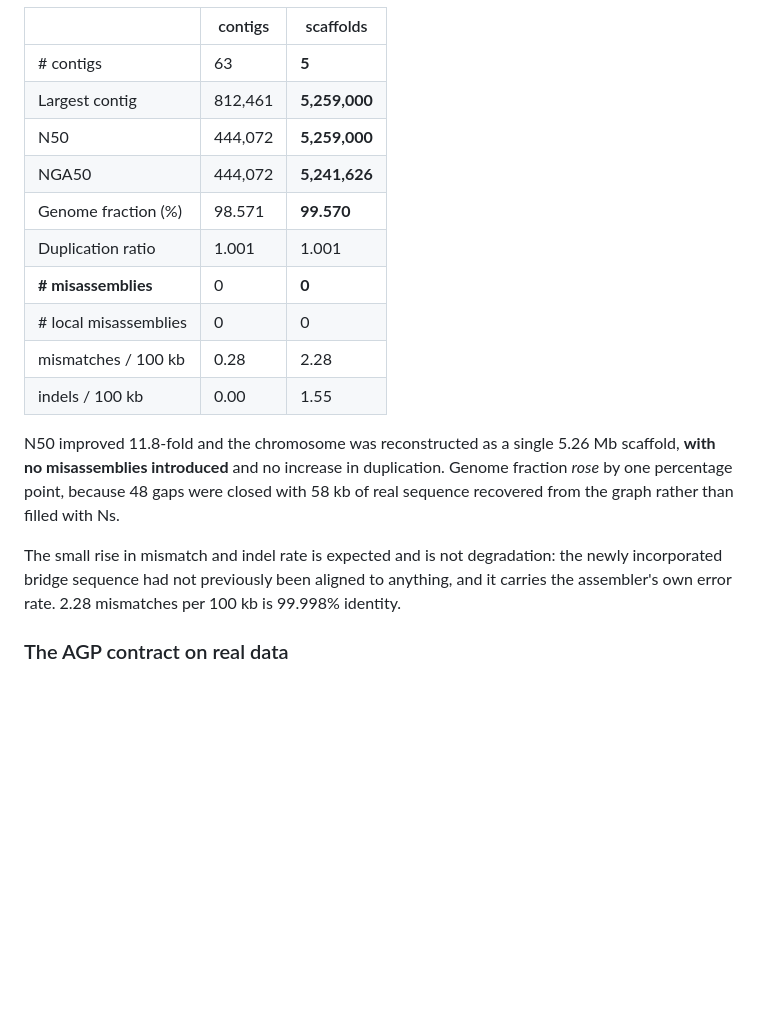
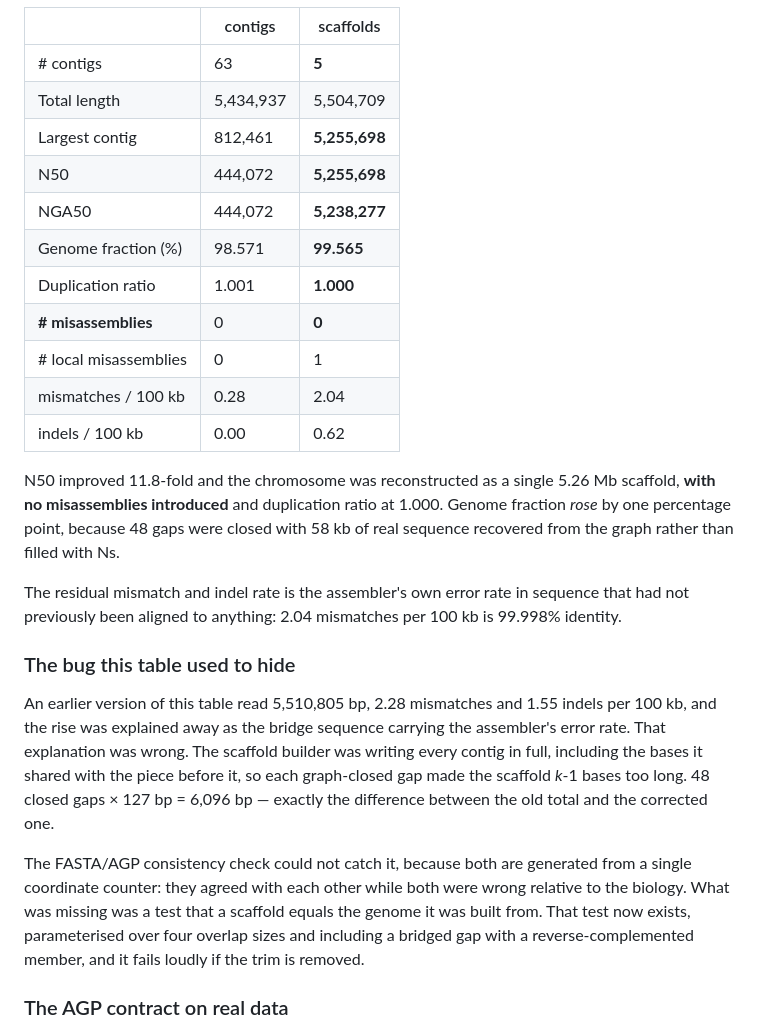
Before and after one commit to iowa69/plaster, a Markdown page: docs/VALIDATION.md, the part around the change. GitHub-like rendering; blank space fills up the shorter version.

Commit message:
Correct the scaffolding numbers in the validation doc
The published table was produced by the buggy builder and its explanation of
the indel rate was wrong. Replaced with the corrected run and a note on what
the old numbers were actually showing.

```diff
--- a/docs/VALIDATION.md
+++ b/docs/VALIDATION.md
@@ -152,26 +152,43 @@ quast.py -o quast_out -r reference.fasta segments.fasta out/scaffolds.fasta
 | | contigs | scaffolds |
 |---|---|---|
 | # contigs | 63 | **5** |
-| Largest contig | 812,461 | **5,259,000** |
-| N50 | 444,072 | **5,259,000** |
-| NGA50 | 444,072 | **5,241,626** |
-| Genome fraction (%) | 98.571 | **99.570** |
-| Duplication ratio | 1.001 | 1.001 |
+| Total length | 5,434,937 | 5,504,709 |
+| Largest contig | 812,461 | **5,255,698** |
+| N50 | 444,072 | **5,255,698** |
+| NGA50 | 444,072 | **5,238,277** |
+| Genome fraction (%) | 98.571 | **99.565** |
+| Duplication ratio | 1.001 | **1.000** |
 | **# misassemblies** | 0 | **0** |
-| # local misassemblies | 0 | 0 |
-| mismatches / 100 kb | 0.28 | 2.28 |
-| indels / 100 kb | 0.00 | 1.55 |
+| # local misassemblies | 0 | 1 |
+| mismatches / 100 kb | 0.28 | 2.04 |
+| indels / 100 kb | 0.00 | 0.62 |
 
 N50 improved 11.8-fold and the chromosome was reconstructed as a single
-5.26 Mb scaffold, **with no misassemblies introduced** and no increase in
-duplication. Genome fraction *rose* by one percentage point, because 48 gaps
-were closed with 58 kb of real sequence recovered from the graph rather than
-filled with Ns.
+5.26 Mb scaffold, **with no misassemblies introduced** and duplication ratio
+at 1.000. Genome fraction *rose* by one percentage point, because 48 gaps were
+closed with 58 kb of real sequence recovered from the graph rather than filled
+with Ns.
 
-The small rise in mismatch and indel rate is expected and is not degradation:
-the newly incorporated bridge sequence had not previously been aligned to
-anything, and it carries the assembler's own error rate. 2.28 mismatches per
+The residual mismatch and indel rate is the assembler's own error rate in
+sequence that had not previously been aligned to anything: 2.04 mismatches per
 100 kb is 99.998% identity.
+
+### The bug this table used to hide
+
+An earlier version of this table read 5,510,805 bp, 2.28 mismatches and 1.55
+indels per 100 kb, and the rise was explained away as the bridge sequence
+carrying the assembler's error rate. That explanation was wrong. The scaffold
+builder was writing every contig in full, including the bases it shared with
+the piece before it, so each graph-closed gap made the scaffold *k*-1 bases too
+long. 48 closed gaps × 127 bp = 6,096 bp — exactly the difference between the
+old total and the corrected one.
+
+The FASTA/AGP consistency check could not catch it, because both are generated
+from a single coordinate counter: they agreed with each other while both were
+wrong relative to the biology. What was missing was a test that a scaffold
+equals the genome it was built from. That test now exists, parameterised over
+four overlap sizes and including a bridged gap with a reverse-complemented
+member, and it fails loudly if the trim is removed.
 
 ### The AGP contract on real data
 
```
